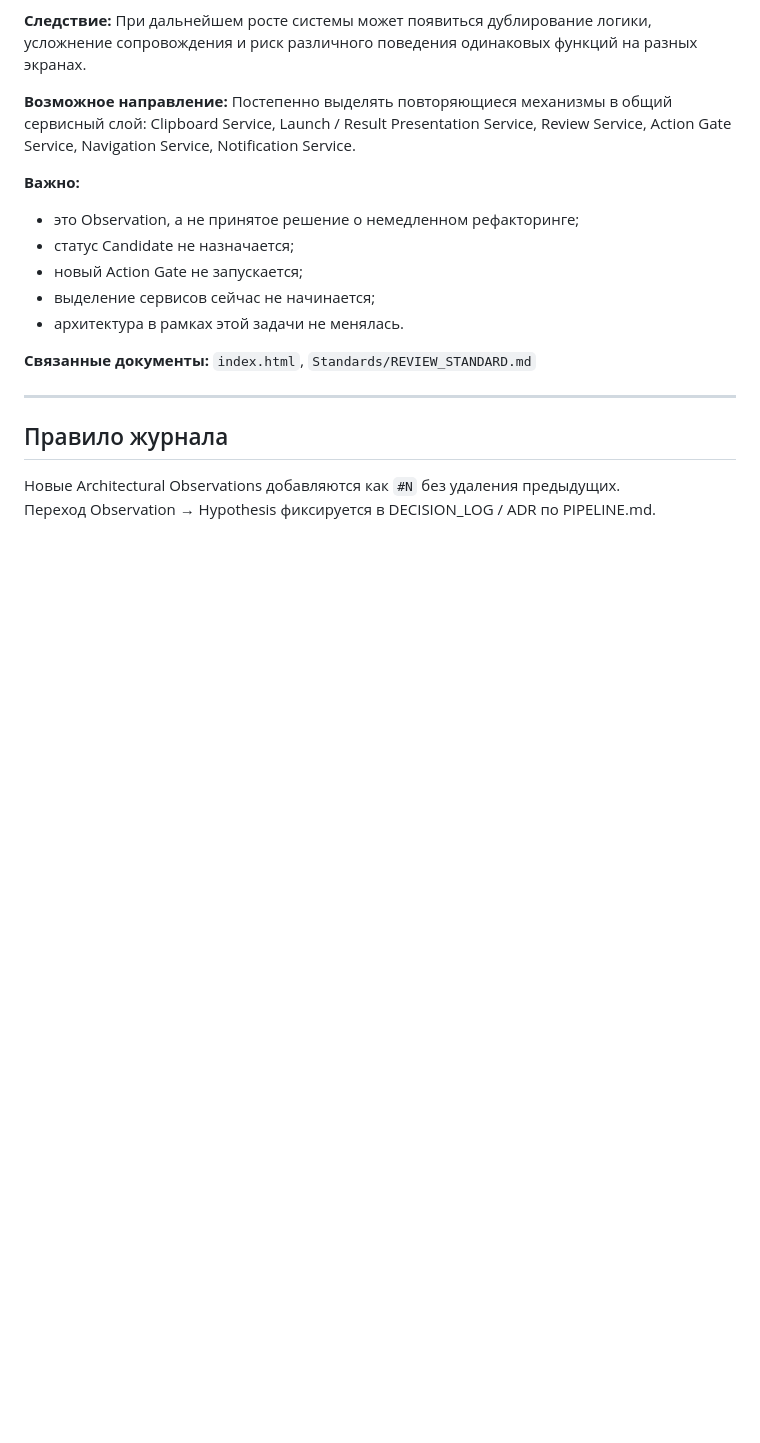
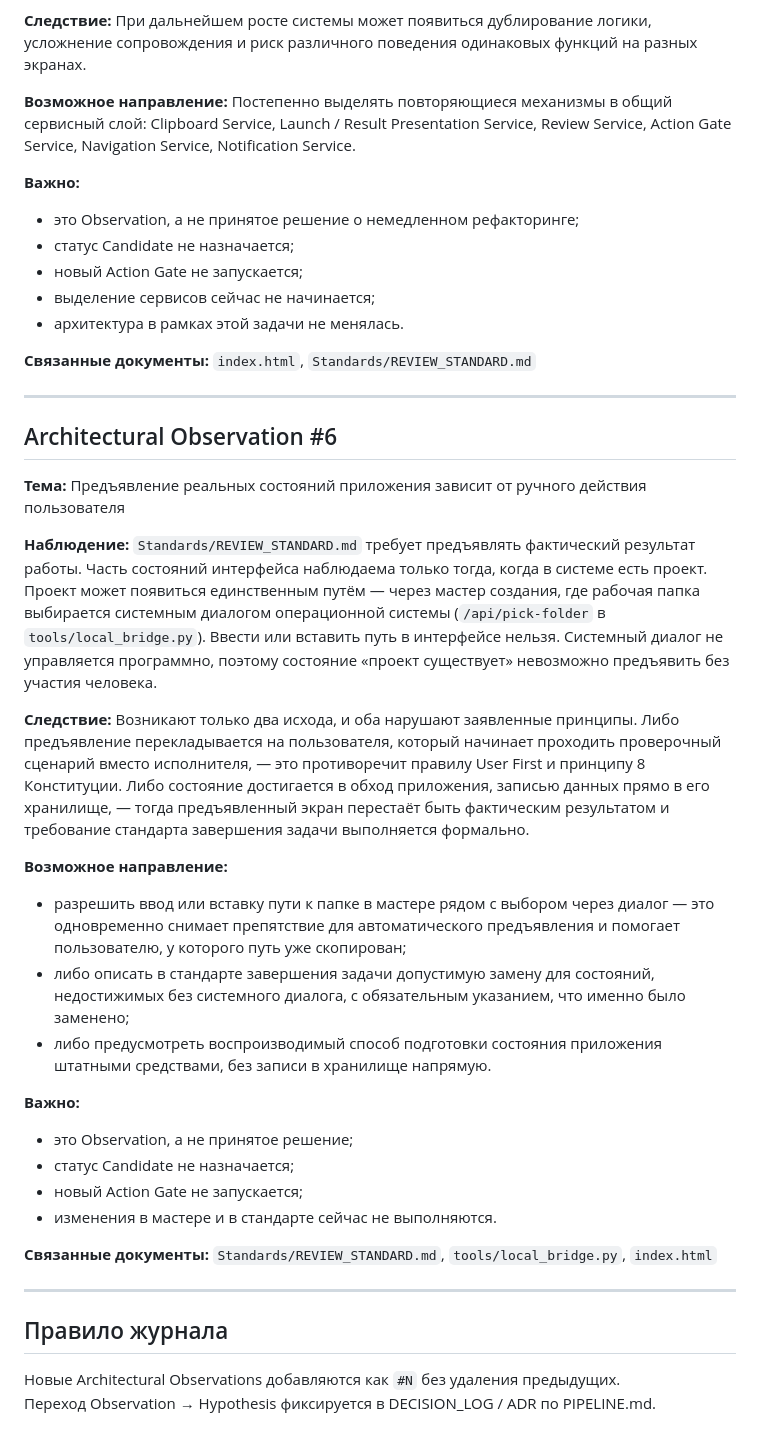
Before and after one commit to venera-tropnikova/AI_Project_Operating_System, a Markdown page: Governance/ARCHITECTURAL_OBSERVATIONS.md, the part around the change. GitHub-like rendering; blank space fills up the shorter version.

Commit message:
docs(governance): record reviewability constraint observation
Project:
AI POS

Milestone:
Architecture Observations

Stage:
Standards / governance hygiene before UI/Bridge commit split

Purpose:
Record Observation #6: REVIEW_STANDARD requires presenting a real result, but a project created only through the system folder picker cannot be shown without human action, and writing directly to storage is not a valid substitute.

Added:
- Architectural Observation #6 (reviewability vs system folder dialog)

Changed:
- Governance/ARCHITECTURAL_OBSERVATIONS.md (Observation #6 only)

Not changed:
- Architectural Observation #5
- Health Candidate packages
- Standards already committed
- index.html, Local Bridge, stage engine and fixtures
- PNG, __pycache__ and verification outputs
- External project passport

Testing:
- Reviewed the complete remaining diff after the Observation #5 commit
- Confirmed that the staged diff contains only Observation #6
- Confirmed that exactly one file is staged
- Confirmed that no unstaged changes remain in Governance/ARCHITECTURAL_OBSERVATIONS.md

Next step:
- Prepare the separate stage_model commit: stage engine, stage fixtures and only the related Local Bridge hunks

Co-authored-by: Cursor <cursoragent@cursor.com>

```diff
--- a/Governance/ARCHITECTURAL_OBSERVATIONS.md
+++ b/Governance/ARCHITECTURAL_OBSERVATIONS.md
@@ -89,6 +89,31 @@ GitHub (releases, Pages, закрытые Issues, PR review, CI) и подобн
 
 ---
 
+## Architectural Observation #6
+
+**Тема:** Предъявление реальных состояний приложения зависит от ручного действия пользователя
+
+**Наблюдение:**
+`Standards/REVIEW_STANDARD.md` требует предъявлять фактический результат работы. Часть состояний интерфейса наблюдаема только тогда, когда в системе есть проект. Проект может появиться единственным путём — через мастер создания, где рабочая папка выбирается системным диалогом операционной системы (`/api/pick-folder` в `tools/local_bridge.py`). Ввести или вставить путь в интерфейсе нельзя. Системный диалог не управляется программно, поэтому состояние «проект существует» невозможно предъявить без участия человека.
+
+**Следствие:**
+Возникают только два исхода, и оба нарушают заявленные принципы. Либо предъявление перекладывается на пользователя, который начинает проходить проверочный сценарий вместо исполнителя, — это противоречит правилу User First и принципу 8 Конституции. Либо состояние достигается в обход приложения, записью данных прямо в его хранилище, — тогда предъявленный экран перестаёт быть фактическим результатом и требование стандарта завершения задачи выполняется формально.
+
+**Возможное направление:**
+- разрешить ввод или вставку пути к папке в мастере рядом с выбором через диалог — это одновременно снимает препятствие для автоматического предъявления и помогает пользователю, у которого путь уже скопирован;
+- либо описать в стандарте завершения задачи допустимую замену для состояний, недостижимых без системного диалога, с обязательным указанием, что именно было заменено;
+- либо предусмотреть воспроизводимый способ подготовки состояния приложения штатными средствами, без записи в хранилище напрямую.
+
+**Важно:**
+- это Observation, а не принятое решение;
+- статус Candidate не назначается;
+- новый Action Gate не запускается;
+- изменения в мастере и в стандарте сейчас не выполняются.
+
+**Связанные документы:** `Standards/REVIEW_STANDARD.md`, `tools/local_bridge.py`, `index.html`
+
+---
+
 ## Правило журнала
 
 Новые Architectural Observations добавляются как `#N` без удаления предыдущих.
```
